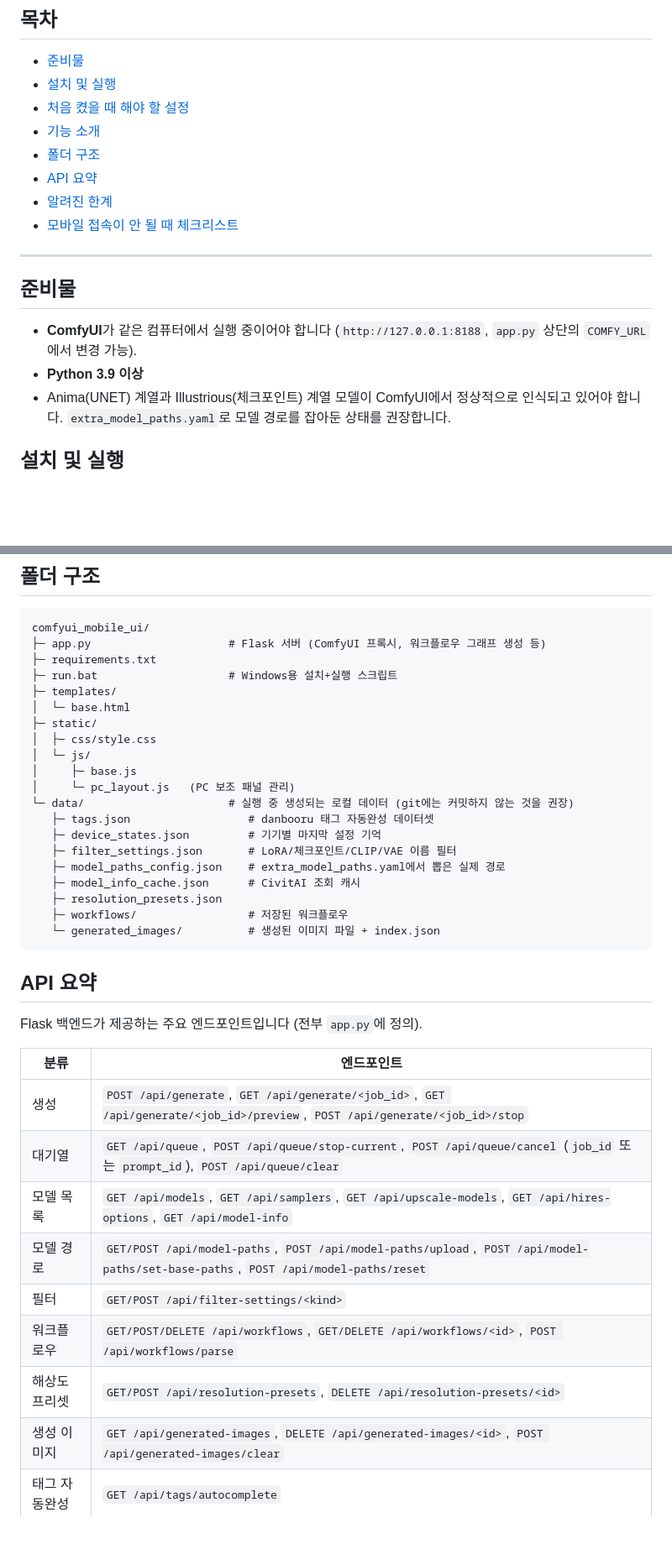
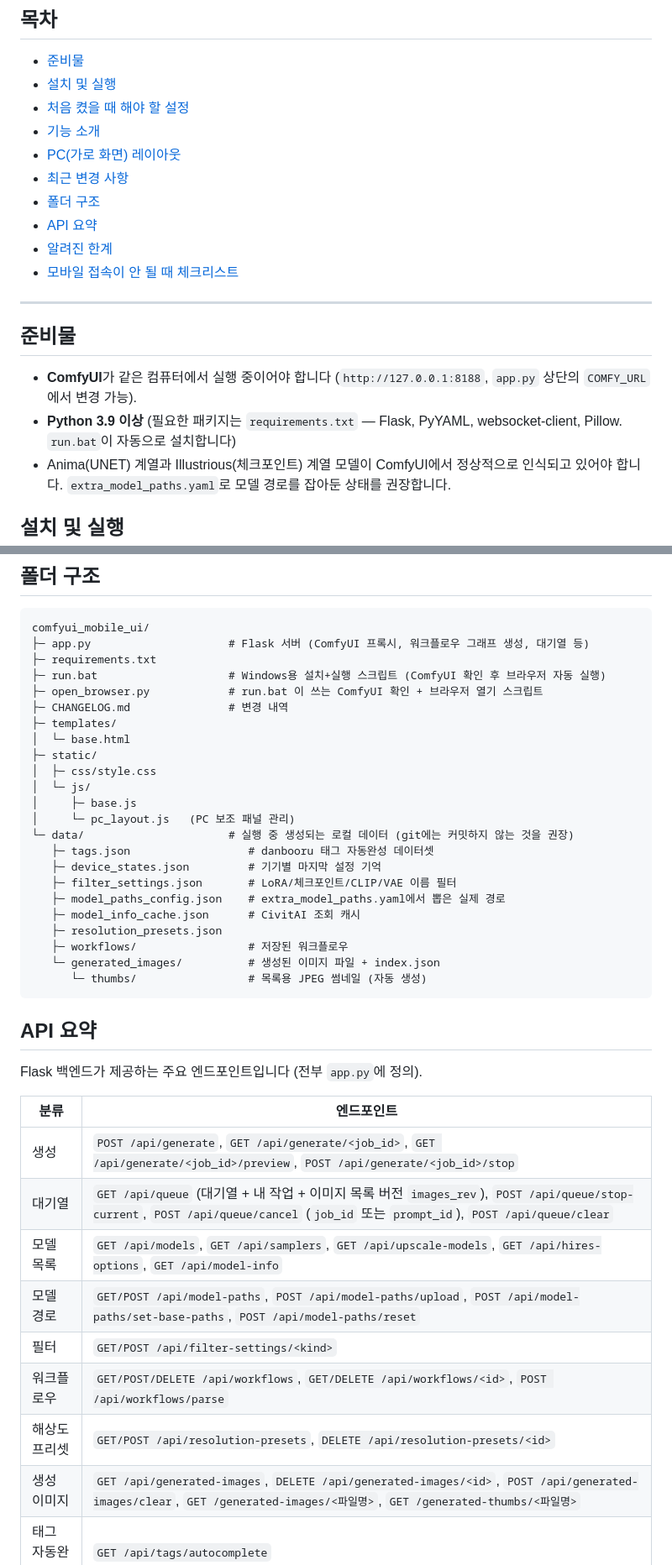
Before and after one commit to ShinDoan/comfy_mobile_ui, a Markdown page: README.md, 2 parts joined by grey strips. Shown at 84% size. Drawn GitHub-style; blank space fills up the shorter version.

````diff
--- a/README.md
+++ b/README.md
@@ -15,6 +15,8 @@ Anima(UNET 로더 기반) / Illustrious(체크포인트 기반) 두 계열을
 - [설치 및 실행](#설치-및-실행)
 - [처음 켰을 때 해야 할 설정](#처음-켰을-때-해야-할-설정)
 - [기능 소개](#기능-소개)
+- [PC(가로 화면) 레이아웃](#pc가로-화면-레이아웃)
+- [최근 변경 사항](#최근-변경-사항)
 - [폴더 구조](#폴더-구조)
 - [API 요약](#api-요약)
 - [알려진 한계](#알려진-한계)
@@ -25,7 +27,7 @@ Anima(UNET 로더 기반) / Illustrious(체크포인트 기반) 두 계열을
 ## 준비물
 
 - **ComfyUI**가 같은 컴퓨터에서 실행 중이어야 합니다 (`http://127.0.0.1:8188`, `app.py` 상단의 `COMFY_URL`에서 변경 가능).
-- **Python 3.9 이상**
+- **Python 3.9 이상** (필요한 패키지는 `requirements.txt` — Flask, PyYAML, websocket-client, Pillow. `run.bat`이 자동으로 설치합니다)
 - Anima(UNET) 계열과 Illustrious(체크포인트) 계열 모델이 ComfyUI에서 정상적으로 인식되고 있어야 합니다. `extra_model_paths.yaml`로 모델 경로를 잡아둔 상태를 권장합니다.
 
 ## 설치 및 실행
@@ -157,9 +177,11 @@ python app.py
 
 ```
 comfyui_mobile_ui/
-├─ app.py                     # Flask 서버 (ComfyUI 프록시, 워크플로우 그래프 생성 등)
+├─ app.py                     # Flask 서버 (ComfyUI 프록시, 워크플로우 그래프 생성, 대기열 등)
 ├─ requirements.txt
-├─ run.bat                    # Windows용 설치+실행 스크립트
+├─ run.bat                    # Windows용 설치+실행 스크립트 (ComfyUI 확인 후 브라우저 자동 실행)
+├─ open_browser.py            # run.bat 이 쓰는 ComfyUI 확인 + 브라우저 열기 스크립트
+├─ CHANGELOG.md               # 변경 내역
 ├─ templates/
 │  └─ base.html
 ├─ static/
@@ -176,6 +198,7 @@ comfyui_mobile_ui/
    ├─ resolution_presets.json
    ├─ workflows/                 # 저장된 워크플로우
    └─ generated_images/          # 생성된 이미지 파일 + index.json
+      └─ thumbs/                 # 목록용 JPEG 썸네일 (자동 생성)
 ```
 
 ## API 요약
@@ -185,13 +208,13 @@ Flask 백엔드가 제공하는 주요 엔드포인트입니다 (전부 `app.py`
 | 분류 | 엔드포인트 |
 |---|---|
 | 생성 | `POST /api/generate`, `GET /api/generate/<job_id>`, `GET /api/generate/<job_id>/preview`, `POST /api/generate/<job_id>/stop` |
-| 대기열 | `GET /api/queue`, `POST /api/queue/stop-current`, `POST /api/queue/cancel` (`job_id` 또는 `prompt_id`), `POST /api/queue/clear` |
+| 대기열 | `GET /api/queue` (대기열 + 내 작업 + 이미지 목록 버전 `images_rev`), `POST /api/queue/stop-current`, `POST /api/queue/cancel` (`job_id` 또는 `prompt_id`), `POST /api/queue/clear` |
 | 모델 목록 | `GET /api/models`, `GET /api/samplers`, `GET /api/upscale-models`, `GET /api/hires-options`, `GET /api/model-info` |
 | 모델 경로 | `GET/POST /api/model-paths`, `POST /api/model-paths/upload`, `POST /api/model-paths/set-base-paths`, `POST /api/model-paths/reset` |
 | 필터 | `GET/POST /api/filter-settings/<kind>` |
 | 워크플로우 | `GET/POST/DELETE /api/workflows`, `GET/DELETE /api/workflows/<id>`, `POST /api/workflows/parse` |
 | 해상도 프리셋 | `GET/POST /api/resolution-presets`, `DELETE /api/resolution-presets/<id>` |
-| 생성 이미지 | `GET /api/generated-images`, `DELETE /api/generated-images/<id>`, `POST /api/generated-images/clear` |
+| 생성 이미지 | `GET /api/generated-images`, `DELETE /api/generated-images/<id>`, `POST /api/generated-images/clear`, `GET /generated-images/<파일명>`, `GET /generated-thumbs/<파일명>` |
 | 태그 자동완성 | `GET /api/tags/autocomplete` |
 | 기기 상태 | `GET/POST /api/state` |
 | 기타 | `POST /api/upscale`, `POST /api/reset` |
````
Also changed, not shown: other parts of README.md (+25 -6 lines).
